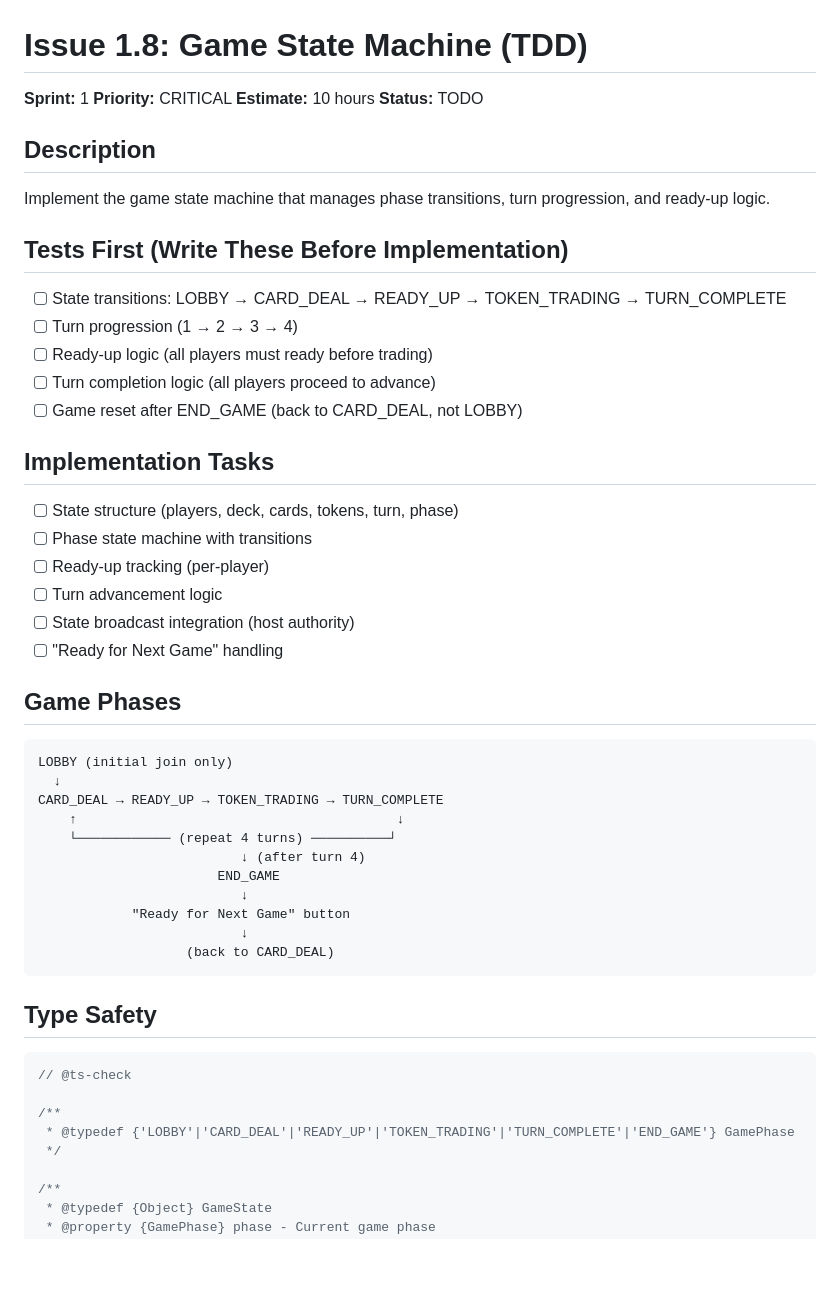
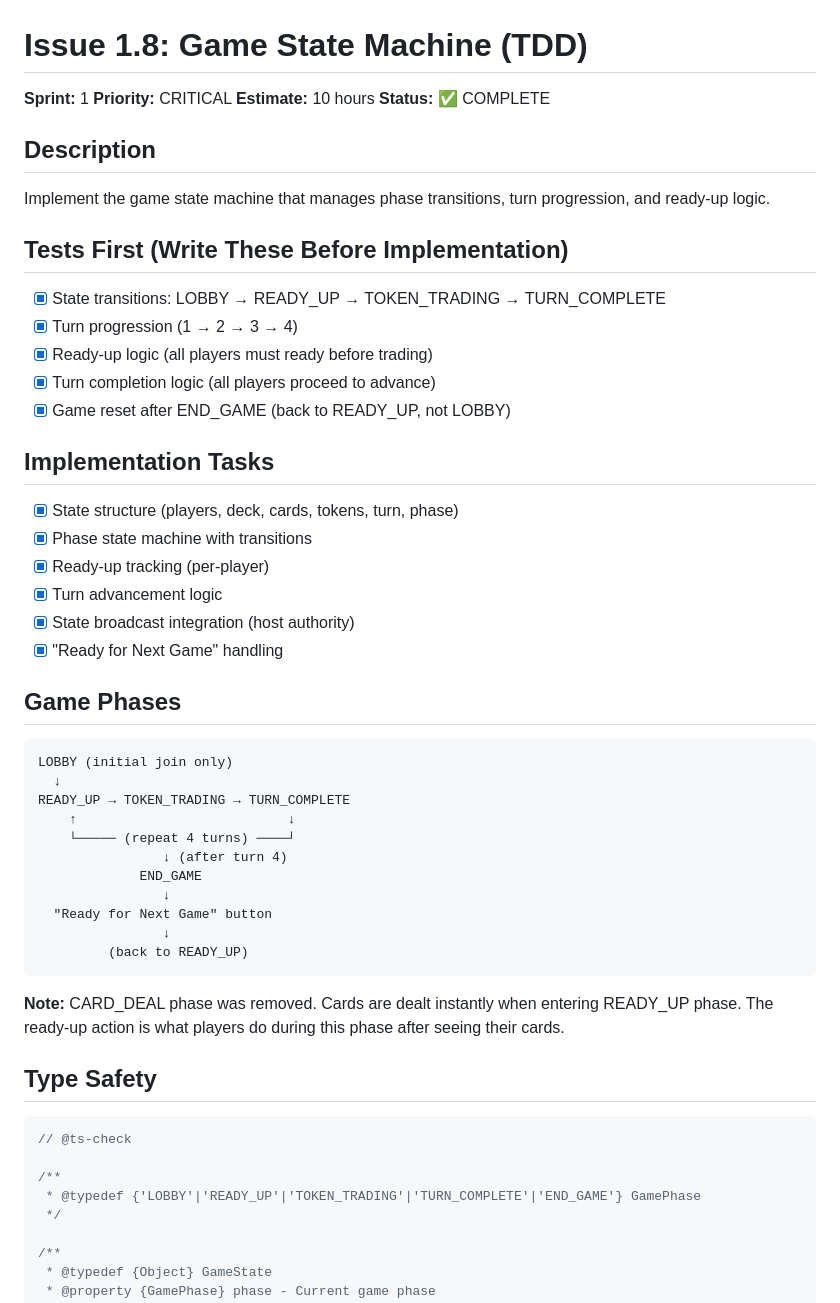
Before and after one commit to eddydas/the-online-gang, a Markdown page: docs/issues/1.8-game-state-machine.md, the part around one of its changes. Rendered like a GitHub page; blank space fills up the shorter version.

````diff
--- a/docs/issues/1.8-game-state-machine.md
+++ b/docs/issues/1.8-game-state-machine.md
@@ -3,47 +3,49 @@
 **Sprint:** 1
 **Priority:** CRITICAL
 **Estimate:** 10 hours
-**Status:** TODO
+**Status:** ✅ COMPLETE
 
 ## Description
 Implement the game state machine that manages phase transitions, turn progression, and ready-up logic.
 
 ## Tests First (Write These Before Implementation)
-- [ ] State transitions: LOBBY → CARD_DEAL → READY_UP → TOKEN_TRADING → TURN_COMPLETE
-- [ ] Turn progression (1 → 2 → 3 → 4)
-- [ ] Ready-up logic (all players must ready before trading)
-- [ ] Turn completion logic (all players proceed to advance)
-- [ ] Game reset after END_GAME (back to CARD_DEAL, not LOBBY)
+- [x] State transitions: LOBBY → READY_UP → TOKEN_TRADING → TURN_COMPLETE
+- [x] Turn progression (1 → 2 → 3 → 4)
+- [x] Ready-up logic (all players must ready before trading)
+- [x] Turn completion logic (all players proceed to advance)
+- [x] Game reset after END_GAME (back to READY_UP, not LOBBY)
 
 ## Implementation Tasks
-- [ ] State structure (players, deck, cards, tokens, turn, phase)
-- [ ] Phase state machine with transitions
-- [ ] Ready-up tracking (per-player)
-- [ ] Turn advancement logic
-- [ ] State broadcast integration (host authority)
-- [ ] "Ready for Next Game" handling
+- [x] State structure (players, deck, cards, tokens, turn, phase)
+- [x] Phase state machine with transitions
+- [x] Ready-up tracking (per-player)
+- [x] Turn advancement logic
+- [x] State broadcast integration (host authority)
+- [x] "Ready for Next Game" handling
 
 ## Game Phases
 ```
 LOBBY (initial join only)
   ↓
-CARD_DEAL → READY_UP → TOKEN_TRADING → TURN_COMPLETE
-    ↑                                         ↓
-    └──────────── (repeat 4 turns) ──────────┘
-                          ↓ (after turn 4)
-                       END_GAME
-                          ↓
-            "Ready for Next Game" button
-                          ↓
-                   (back to CARD_DEAL)
+READY_UP → TOKEN_TRADING → TURN_COMPLETE
+    ↑                           ↓
+    └───── (repeat 4 turns) ────┘
+                ↓ (after turn 4)
+             END_GAME
+                ↓
+  "Ready for Next Game" button
+                ↓
+         (back to READY_UP)
 ```
+
+**Note:** CARD_DEAL phase was removed. Cards are dealt instantly when entering READY_UP phase. The ready-up action is what players do during this phase after seeing their cards.
 
 ## Type Safety
 ```javascript
 // @ts-check
 
 /**
- * @typedef {'LOBBY'|'CARD_DEAL'|'READY_UP'|'TOKEN_TRADING'|'TURN_COMPLETE'|'END_GAME'} GamePhase
+ * @typedef {'LOBBY'|'READY_UP'|'TOKEN_TRADING'|'TURN_COMPLETE'|'END_GAME'} GamePhase
  */
 
 /**
````
Also changed, not shown: other parts of docs/issues/1.8-game-state-machine.md (+14 -15 lines), docs/sprints/sprint-1.md (+4 -2 lines).
